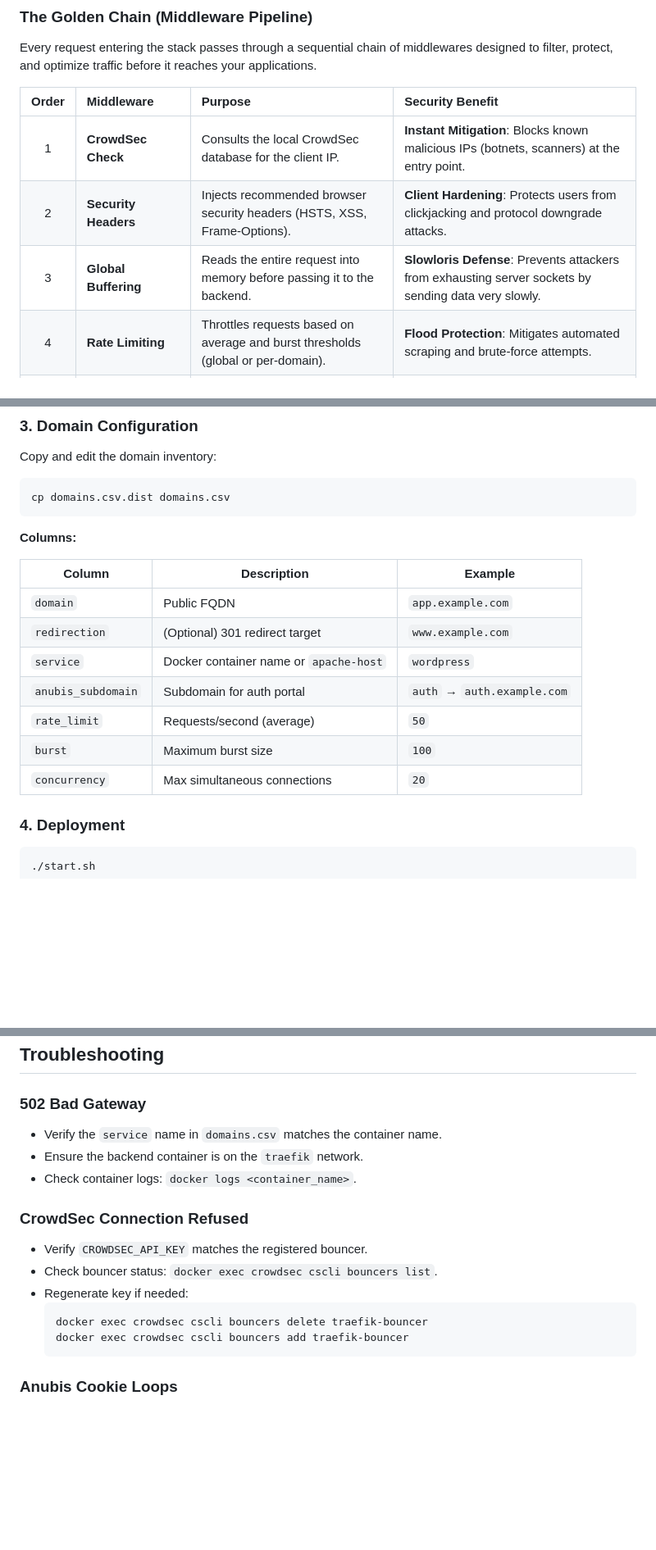
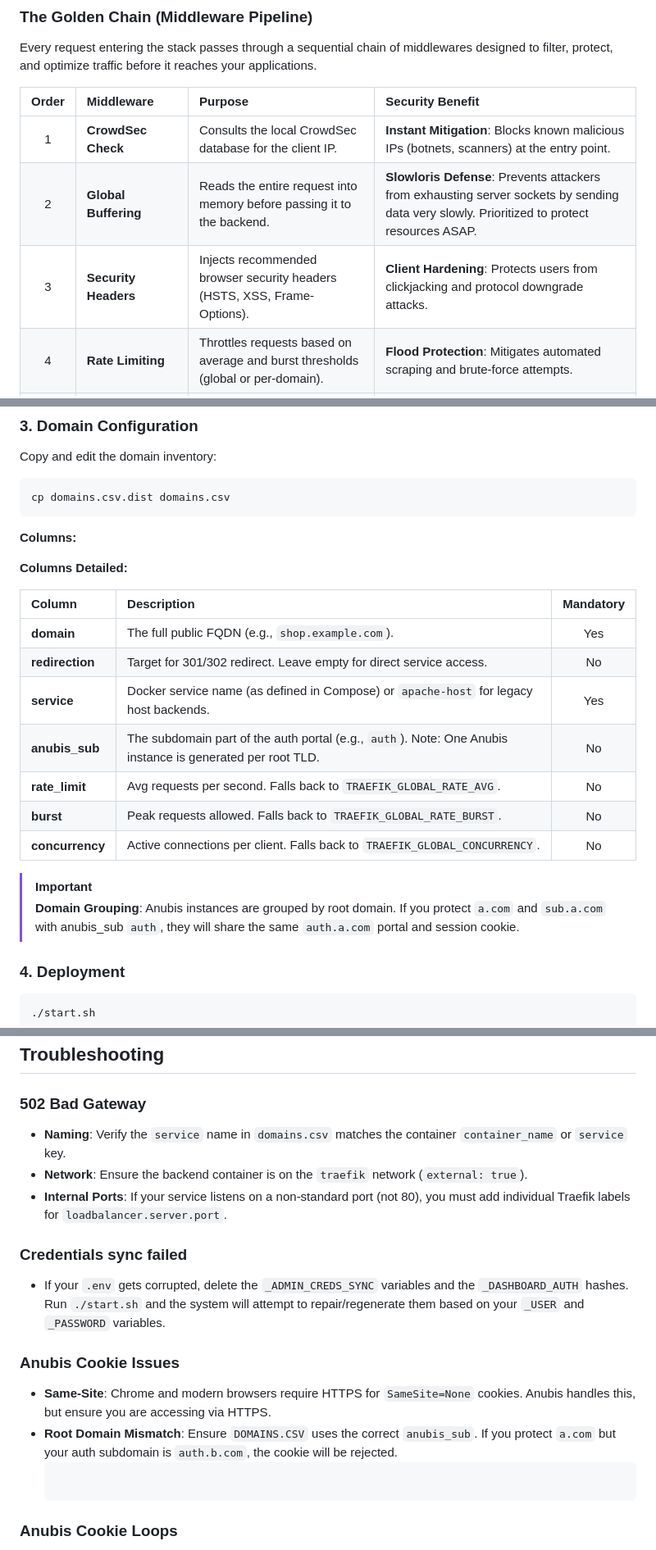
Before and after one commit to pinano/traefik-crowdsec-anubis-grafana, a Markdown page: README.md, 3 parts joined by grey strips. Shown at 82% size. GitHub-like rendering; blank space fills up the shorter version.

Commit message:
improve readme

````diff
--- a/README.md
+++ b/README.md
@@ -98,8 +98,8 @@ Every request entering the stack passes through a sequential chain of middleware
 | Order | Middleware | Purpose | Security Benefit |
 |:---:|:---|:---|:---|
 | 1 | **CrowdSec Check** | Consults the local CrowdSec database for the client IP. | **Instant Mitigation**: Blocks known malicious IPs (botnets, scanners) at the entry point. |
-| 2 | **Security Headers** | Injects recommended browser security headers (HSTS, XSS, Frame-Options). | **Client Hardening**: Protects users from clickjacking and protocol downgrade attacks. |
-| 3 | **Global Buffering** | Reads the entire request into memory before passing it to the backend. | **Slowloris Defense**: Prevents attackers from exhausting server sockets by sending data very slowly. |
+| 2 | **Global Buffering** | Reads the entire request into memory before passing it to the backend. | **Slowloris Defense**: Prevents attackers from exhausting server sockets by sending data very slowly. Prioritized to protect resources ASAP. |
+| 3 | **Security Headers** | Injects recommended browser security headers (HSTS, XSS, Frame-Options). | **Client Hardening**: Protects users from clickjacking and protocol downgrade attacks. |
 | 4 | **Rate Limiting** | Throttles requests based on average and burst thresholds (global or per-domain). | **Flood Protection**: Mitigates automated scraping and brute-force attempts. |
 | 5 | **Concurrency** | Limits the number of simultaneous active connections per client. | **Resource Preservation**: Ensures one heavy/malicious user cannot consume all backend worker threads. |
 | 6 | **ForwardAuth (Anubis)** | (Optional) Intercepts requests to protected routes to verify or challenge the session. | **Bot Defense**: Forces suspicious or unauthenticated traffic to solve a Proof-of-Work challenge. |
@@ -345,15 +345,20 @@ cp domains.csv.dist domains.csv
 
 **Columns:**
 
-| Column | Description | Example |
-|--------|-------------|---------|
-| `domain` | Public FQDN | `app.example.com` |
-| `redirection` | (Optional) 301 redirect target | `www.example.com` |
-| `service` | Docker container name or `apache-host` | `wordpress` |
-| `anubis_subdomain` | Subdomain for auth portal | `auth` → `auth.example.com` |
-| `rate_limit` | Requests/second (average) | `50` |
-| `burst` | Maximum burst size | `100` |
-| `concurrency` | Max simultaneous connections | `20` |
+**Columns Detailed:**
+
+| Column | Description | Mandatory |
+|:---|:---|:---:|
+| **domain** | The full public FQDN (e.g., `shop.example.com`). | Yes |
+| **redirection** | Target for 301/302 redirect. Leave empty for direct service access. | No |
+| **service** | Docker service name (as defined in Compose) or `apache-host` for legacy host backends. | Yes |
+| **anubis_sub** | The subdomain part of the auth portal (e.g., `auth`). Note: One Anubis instance is generated per root TLD. | No |
+| **rate_limit** | Avg requests per second. Falls back to `TRAEFIK_GLOBAL_RATE_AVG`. | No |
+| **burst** | Peak requests allowed. Falls back to `TRAEFIK_GLOBAL_RATE_BURST`. | No |
+| **concurrency** | Active connections per client. Falls back to `TRAEFIK_GLOBAL_CONCURRENCY`. | No |
+
+> [!IMPORTANT]
+> **Domain Grouping**: Anubis instances are grouped by root domain. If you protect `a.com` and `sub.a.com` with anubis_sub `auth`, they will share the same `auth.a.com` portal and session cookie.
 
 ### 4. Deployment
 
@@ -786,18 +812,18 @@ COMPOSE_FILES="$COMPOSE_FILES -f docker-compose-apache-logs.yml"
 
 ### 502 Bad Gateway
 
-- Verify the `service` name in `domains.csv` matches the container name.
-- Ensure the backend container is on the `traefik` network.
-- Check container logs: `docker logs <container_name>`.
+- **Naming**: Verify the `service` name in `domains.csv` matches the container `container_name` or `service` key.
+- **Network**: Ensure the backend container is on the `traefik` network (`external: true`).
+- **Internal Ports**: If your service listens on a non-standard port (not 80), you must add individual Traefik labels for `loadbalancer.server.port`.
 
-### CrowdSec Connection Refused
+### Credentials sync failed
 
-- Verify `CROWDSEC_API_KEY` matches the registered bouncer.
-- Check bouncer status: `docker exec crowdsec cscli bouncers list`.
-- Regenerate key if needed:
-  ```bash
-  docker exec crowdsec cscli bouncers delete traefik-bouncer
-  docker exec crowdsec cscli bouncers add traefik-bouncer
+- If your `.env` gets corrupted, delete the `_ADMIN_CREDS_SYNC` variables and the `_DASHBOARD_AUTH` hashes. Run `./start.sh` and the system will attempt to repair/regenerate them based on your `_USER` and `_PASSWORD` variables.
+
+### Anubis Cookie Issues
+
+- **Same-Site**: Chrome and modern browsers require HTTPS for `SameSite=None` cookies. Anubis handles this, but ensure you are accessing via HTTPS.
+- **Root Domain Mismatch**: Ensure `DOMAINS.CSV` uses the correct `anubis_sub`. If you protect `a.com` but your auth subdomain is `auth.b.com`, the cookie will be rejected.
   ```
 
 ### Anubis Cookie Loops
````
Also changed, not shown: other parts of README.md (+21 -0 lines).
